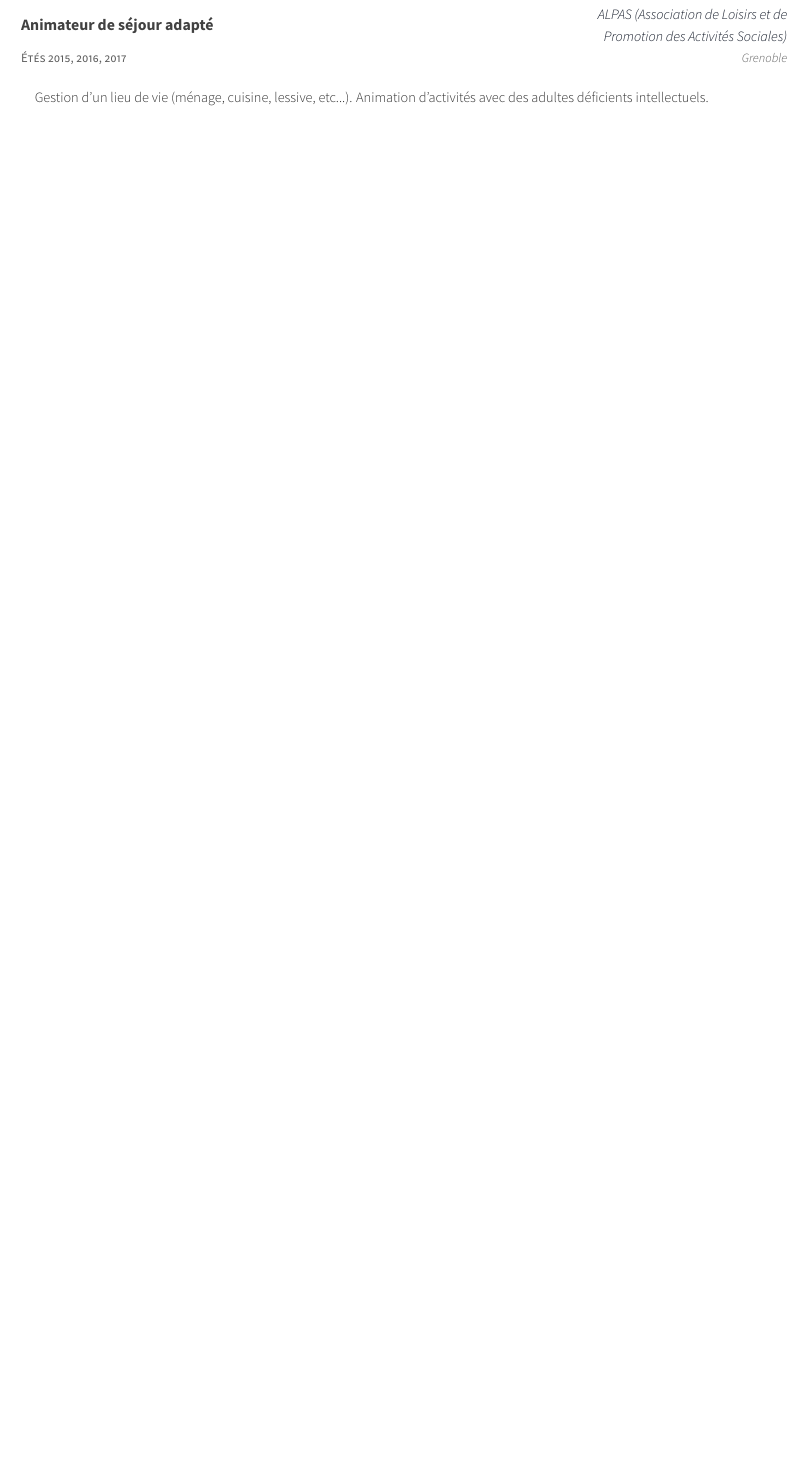
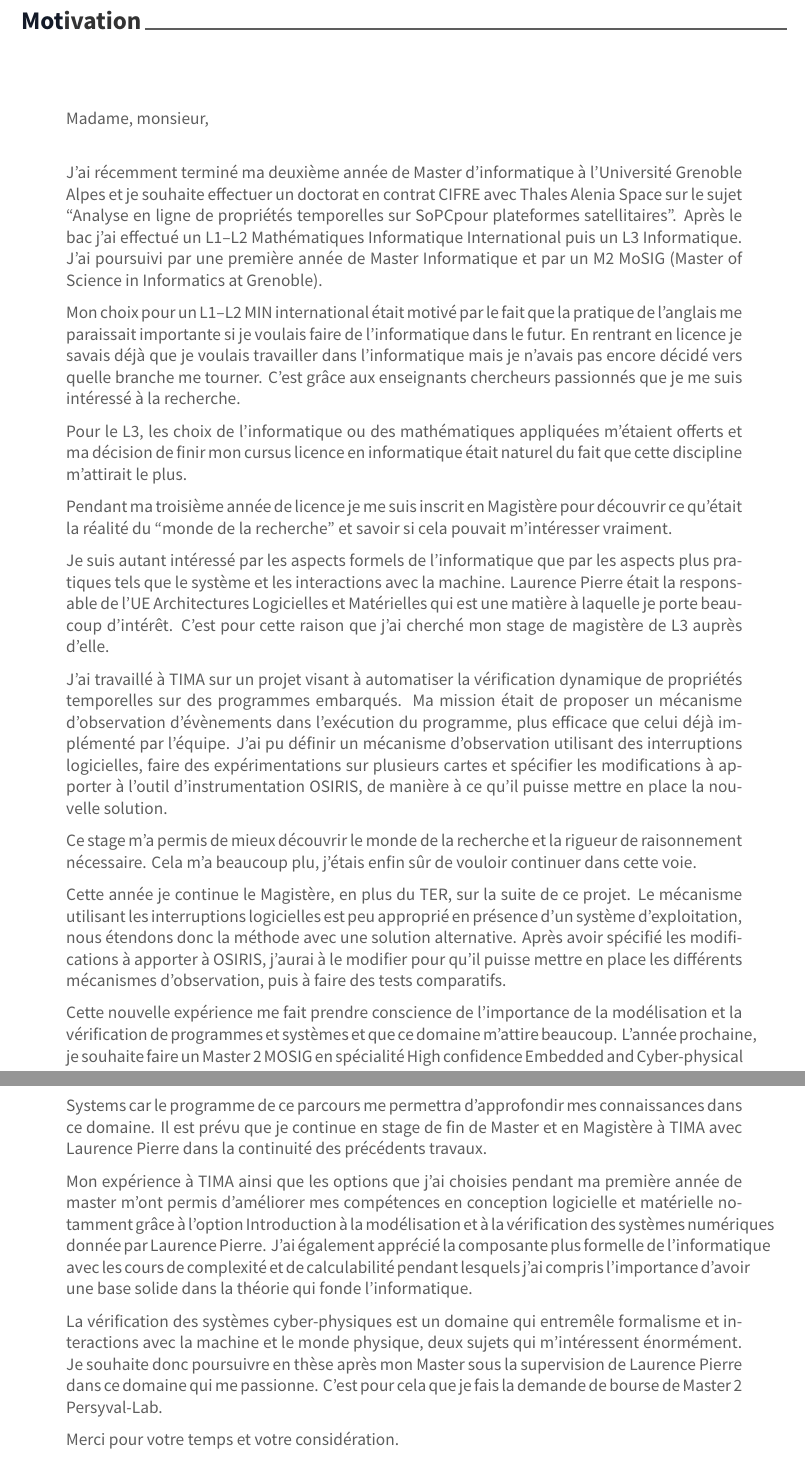
Before and after one commit to Gueckmooh/CV, a LaTeX CV (resume_cv.tex, which reads awesome-cv.cls): part of page 2 of 2 before the commit and two parts of pages 2 and 3 of 3 after it, the two joined at a grey line, cut at the place of the change, the shorter picture padded with empty space. Compiled offline with XeLaTeX.

Commit message:
progress

```diff
--- a/awesome-cv.cls
+++ b/awesome-cv.cls
@@ -161,7 +161,7 @@
 %                Configuration for fonts
 %-------------------------------------------------------------------------------
 % Set the FontAwesome font to be up-to-date.
-\newfontfamily\FA[Path=\@fontdir]{FontAwesome}
+% \newfontfamily\FA[Path=\@fontdir]{FontAwesome}
 % Set font for header (default is Roboto)
 \newfontfamily\headerfont[
   Path=\@fontdir,
--- a/resume_cv.tex
+++ b/resume_cv.tex
@@ -26,6 +26,7 @@
 
 \documentclass[11pt, a4paper]{awesome-cv} % A4 paper size by default, use 'letterpaper' for US letter
 \usepackage{lipsum}
+\usepackage{scrextend}
 \geometry{left=2cm, top=1.5cm, right=2cm, bottom=2cm, footskip=.5cm} % Configure page margins with geometry
 
 \fontdir[fonts/] % Specify the location of the included fonts
@@ -86,7 +87,99 @@
 
-\input{cv-sections/experience.tex}
+\begin{addmargin}{-1cm}
+\cvsection{Motivation}
+\end{addmargin}
 
-%\newpage % Force a new page for looks
+\vspace{1.4cm}
+
+Madame, monsieur,\\
+
+J'ai récemment terminé ma deuxième année de Master d'informatique à
+l'Université Grenoble Alpes et je souhaite effectuer un doctorat en
+contrat CIFRE avec Thales Alenia Space sur le sujet ``Analyse en ligne
+de propriétés temporelles sur SoPCpour plateformes
+satellitaires''. Après le bac j'ai effectué un L1--L2 Mathématiques
+Informatique International puis un L3 Informatique. J'ai poursuivi par
+une première année de Master Informatique et par un M2 MoSIG (Master
+of Science in Informatics at Grenoble).
+
+Mon choix pour un L1--L2 MIN international était motivé par le fait
+que la pratique de l'anglais me paraissait importante si je voulais
+faire de l'informatique dans le futur. En rentrant en licence je
+savais déjà que je voulais travailler dans l'informatique mais je
+n'avais pas encore décidé vers quelle branche me tourner. C'est
+grâce aux enseignants chercheurs passionnés que je me suis intéressé
+à la recherche.
+
+Pour le L3, les choix de l'informatique ou des mathématiques
+appliquées m'étaient offerts et ma décision de finir mon cursus
+licence en informatique était naturel du fait que cette discipline
+m'attirait le plus.
+
+Pendant ma troisième année de licence je me suis inscrit en
+Magistère pour découvrir ce qu'était la réalité du ``monde de la
+recherche'' et savoir si cela pouvait m'intéresser vraiment.
+
+Je suis autant intéressé par les aspects formels de l'informatique
+que par les aspects plus pratiques tels que le système et les
+interactions avec la machine. Laurence Pierre était la responsable
+de l'UE Architectures Logicielles et Matérielles qui est une matière à
+laquelle je porte beaucoup d'intérêt. C'est pour cette raison que
+j'ai cherché mon stage de magistère de L3 auprès d'elle.
+
+J'ai travaillé à TIMA sur un projet visant à automatiser la
+vérification dynamique de propriétés temporelles sur des programmes
+embarqués. Ma mission était de proposer un mécanisme d'observation
+d'évènements dans l'exécution du programme, plus efficace que celui
+déjà implémenté par l'équipe. J'ai pu définir un mécanisme
+d'observation utilisant des interruptions logicielles, faire des
+expérimentations sur plusieurs cartes et spécifier les modifications
+à apporter à l'outil d'instrumentation OSIRIS, de manière à ce qu'il
+puisse mettre en place la nouvelle solution.
+
+Ce stage m'a permis de mieux découvrir le monde de la recherche et
+la rigueur de raisonnement nécessaire. Cela m'a beaucoup plu,
+j'étais enfin sûr de vouloir continuer dans cette voie.
+
+Cette année je continue le Magistère, en plus du TER, sur la suite
+de ce projet. Le mécanisme utilisant les interruptions logicielles
+est peu approprié en présence d'un système d'exploitation, nous
+étendons donc la méthode avec une solution alternative. Après avoir
+spécifié les modifications à apporter à OSIRIS, j'aurai à le
+modifier pour qu'il puisse mettre en place les différents mécanismes
+d'observation, puis à faire des tests comparatifs.
+
+Cette nouvelle expérience me fait prendre conscience de l'importance
+de la modélisation et la vérification de programmes et systèmes et
+que ce domaine m'attire beaucoup. L'année prochaine, je souhaite
+faire un Master 2 MOSIG en spécialité High confidence Embedded and
+Cyber-physical Systems car le programme de ce parcours me permettra
+d'approfondir mes connaissances dans ce domaine. Il est prévu que je
+continue en stage de fin de Master et en Magistère à TIMA avec
+Laurence Pierre dans la continuité des précédents travaux.
+
+Mon expérience à TIMA ainsi que les options que j'ai choisies
+pendant ma première année de master m'ont permis d'améliorer mes
+compétences en conception logicielle et matérielle notamment grâce à
+l'option Introduction à la modélisation et à la vérification des
+systèmes numériques donnée par Laurence Pierre. J'ai également
+apprécié la composante plus formelle de l'informatique avec les
+cours de complexité et de calculabilité pendant lesquels j'ai
+compris l'importance d'avoir une base solide dans la théorie qui
+fonde l'informatique.
+
+La vérification des systèmes cyber-physiques est un domaine qui
+entremêle formalisme et interactions avec la machine et le monde
+physique, deux sujets qui m'intéressent énormément. Je souhaite donc
+poursuivre en thèse après mon Master sous la supervision de Laurence
+Pierre dans ce domaine qui me passionne. C'est pour cela que je fais
+la demande de bourse de Master~2 Persyval-Lab.
+
+Merci pour votre temps et votre considération.
+
+
+% \input{cv-sections/experience.tex}
+
+% \newpage % Force a new page for looks
 
 % \input{cv-sections/extracurricular.tex}
 % \input{cv-sections/honors.tex}
```
Also changed, not shown: cv-sections/education.tex (+2 -2 lines), resume_cv.pdf, resume_cv.tex (4 more changed lines).
